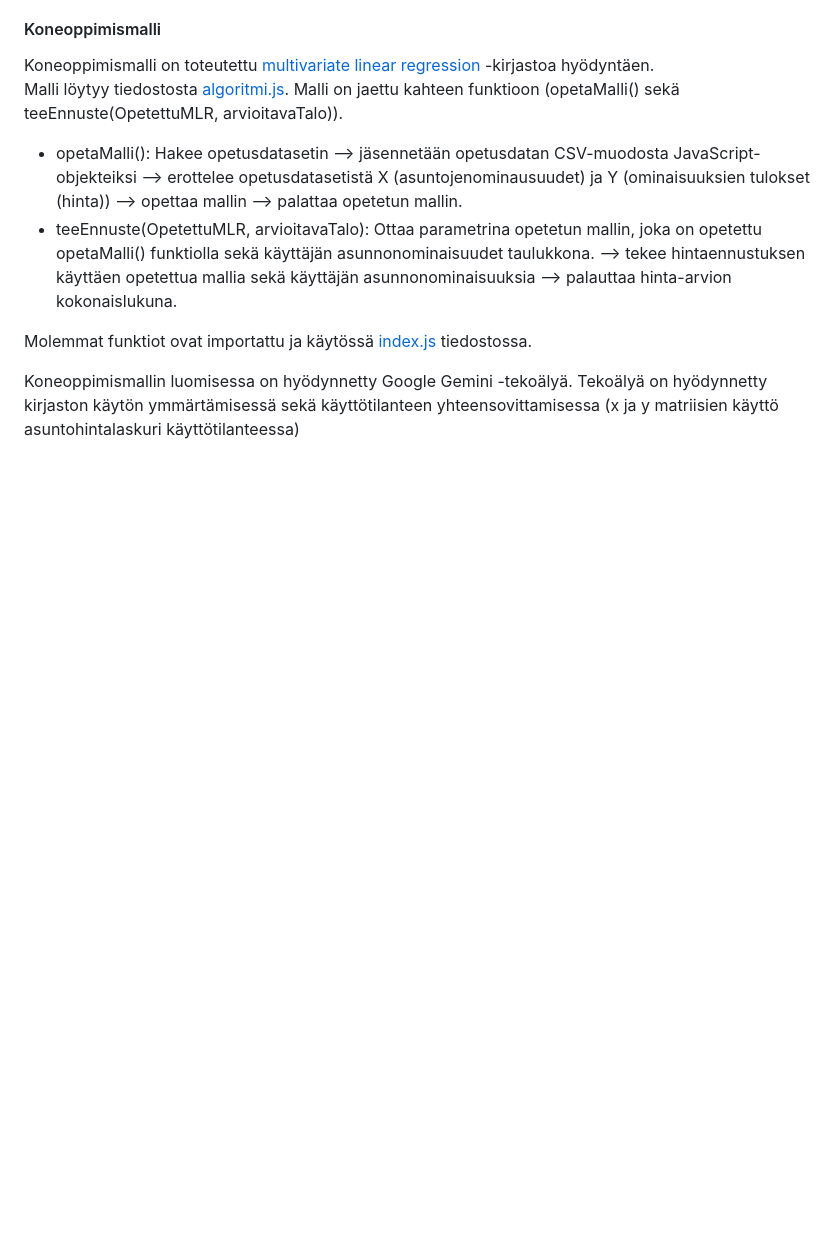
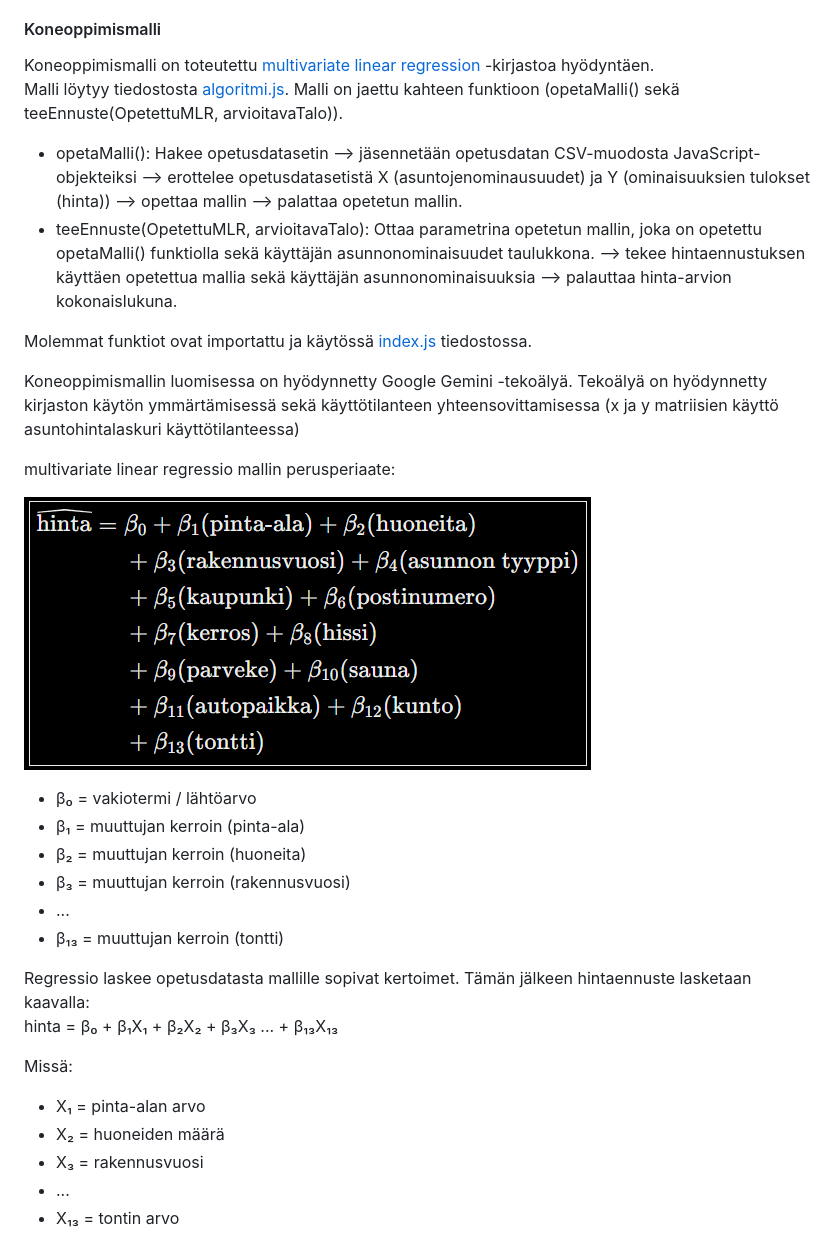
Before and after one commit to nicosoini/Asuntohintalaskuri, a Markdown page: README.md, the part around the change. Drawn GitHub-style; blank space fills up the shorter version.

Commit message:
multivariate linear regressio mallin perusperiaate selitettynä README tidostoon
Updated the explanation of the multivariate linear regression model and its coefficients in the README.

```diff
--- a/README.md
+++ b/README.md
@@ -61,3 +61,24 @@ Malli löytyy tiedostosta [algoritmi.js](https://github.com/nicosoini/Asuntohint
 Molemmat funktiot ovat importattu ja käytössä [index.js](https://github.com/nicosoini/Asuntohintalaskuri/blob/main/index.js) tiedostossa.
 
 Koneoppimismallin luomisessa on hyödynnetty Google Gemini -tekoälyä. Tekoälyä on hyödynnetty kirjaston käytön ymmärtämisessä sekä käyttötilanteen yhteensovittamisessa (x ja y matriisien käyttö asuntohintalaskuri käyttötilanteessa)
+
+multivariate linear regressio mallin perusperiaate:
+
+![regression laskukaava](https://github.com/nicosoini/Asuntohintalaskuri/blob/main/kuvat/ML-mallin-laskukaava.png)
+
+- β₀ = vakiotermi / lähtöarvo
+- β₁ = muuttujan kerroin (pinta-ala)
+- β₂ = muuttujan kerroin (huoneita)
+- β₃ = muuttujan kerroin (rakennusvuosi)
+- ...
+- β₁₃ = muuttujan kerroin (tontti)
+
+Regressio laskee opetusdatasta mallille sopivat kertoimet. Tämän jälkeen hintaennuste lasketaan kaavalla:
+hinta = β₀ + β₁X₁ + β₂X₂ + β₃X₃ ... + β₁₃X₁₃
+
+Missä:
+- X₁ = pinta-alan arvo
+- X₂ = huoneiden määrä
+- X₃ = rakennusvuosi
+- ...
+- X₁₃ = tontin arvo
```
